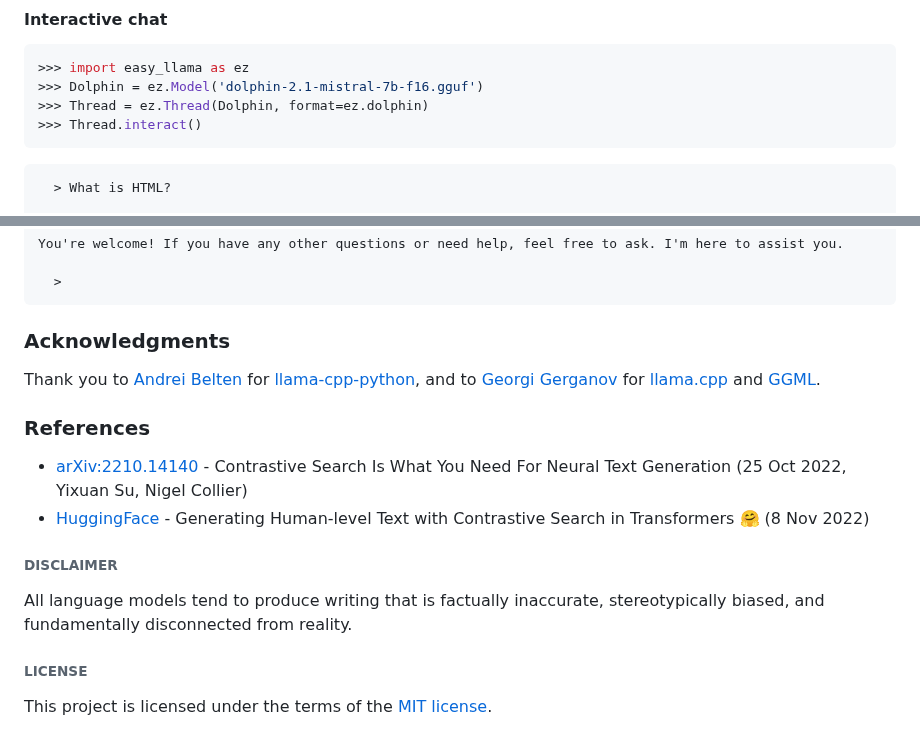
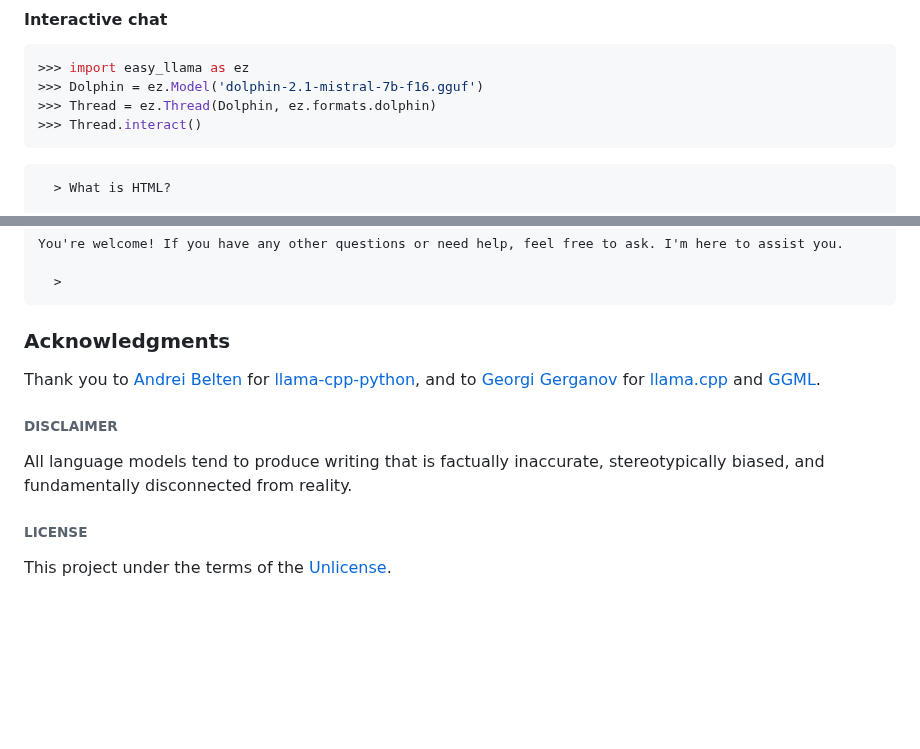
Before and after one commit to ddh0/easy-llama, a Markdown page: README.md, 2 parts joined by grey strips. GitHub-like rendering; blank space fills up the shorter version.

````diff
--- a/README.md
+++ b/README.md
@@ -67,7 +66,7 @@ The following design choices are made:
 ```python
 >>> import easy_llama as ez
 >>> Dolphin = ez.Model('dolphin-2.1-mistral-7b-f16.gguf')
->>> Thread = ez.Thread(Dolphin, format=ez.dolphin)
+>>> Thread = ez.Thread(Dolphin, ez.formats.dolphin)
 >>> Thread.interact()
 ```
 ```
@@ -94,12 +93,8 @@ You're welcome! If you have any other questions or need help, feel free to ask.
 ### Acknowledgments
 Thank you to [Andrei Belten](https://github.com/abetlen) for [llama-cpp-python](https://github.com/abetlen/llama-cpp-python), and to [Georgi Gerganov](https://github.com/ggerganov) for [llama.cpp](https://github.com/ggerganov/llama.cpp) and [GGML](https://github.com/ggerganov/ggml).
 
-### References
-- [arXiv:2210.14140](https://arxiv.org/abs/2210.14140) - Contrastive Search Is What You Need For Neural Text Generation (25 Oct 2022, Yixuan Su, Nigel Collier)
-- [HuggingFace](https://huggingface.co/blog/introducing-csearch) - Generating Human-level Text with Contrastive Search in Transformers 🤗 (8 Nov 2022)
-
 ###### DISCLAIMER
 All language models tend to produce writing that is factually inaccurate, stereotypically biased, and fundamentally disconnected from reality.
 
 ###### LICENSE
-This project is licensed under the terms of the [MIT license](LICENSE).
+This project under the terms of the [Unlicense](LICENSE).
````
Also changed, not shown: other parts of README.md (+23 -24 lines).
